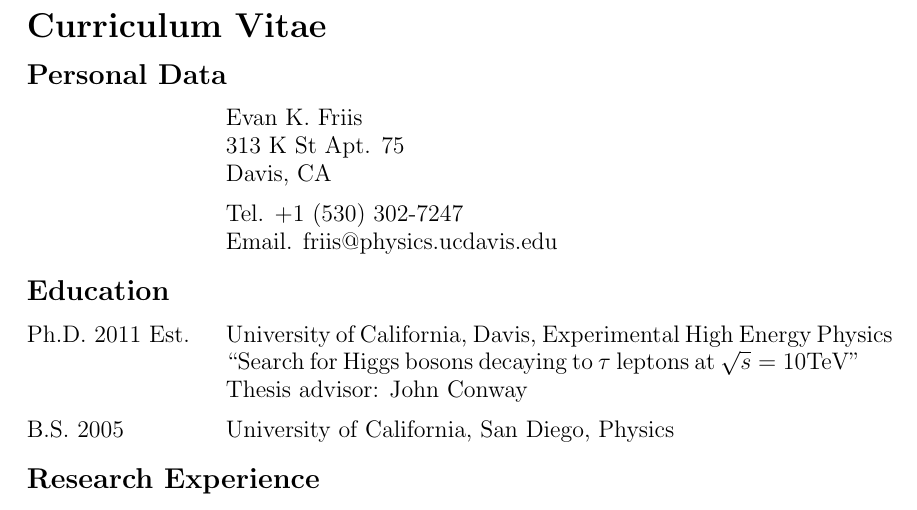
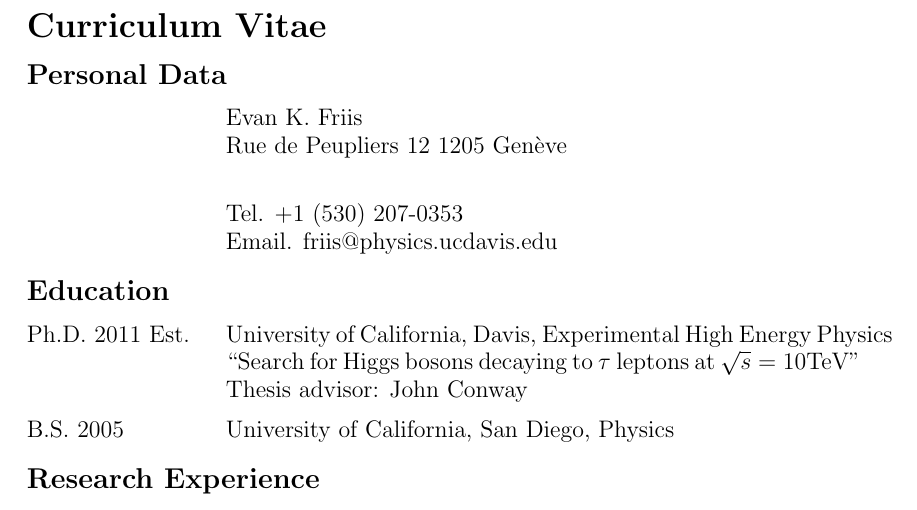
Before and after one commit to ekfriis/vitae, a LaTeX CV (cv.tex): part of page 1 of 2, cut so that both start at the same text. Compiled offline with pdfLaTeX.

Commit message:
contact info

```diff
--- a/cv.tex
+++ b/cv.tex
@@ -19,10 +18,10 @@
 
 \begin{cvlist}{Personal Data}
 \item Evan K. Friis\\
-313 K St Apt. 75\\
-Davis, CA
+Rue de Peupliers 12
+1205 Gen\`{e}ve\\
 
-\item Tel. +1 (530) 302-7247\\
+\item Tel. +1 (530) 207-0353\\
 Email. friis@physics.ucdavis.edu
 \end{cvlist}
 
```
Also changed, not shown: cv.tex (1 more changed lines).
